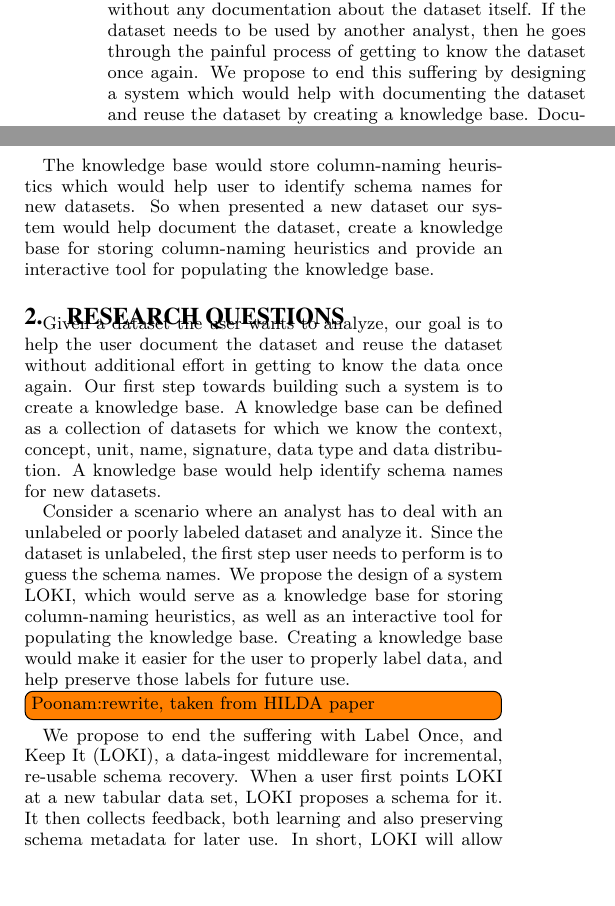
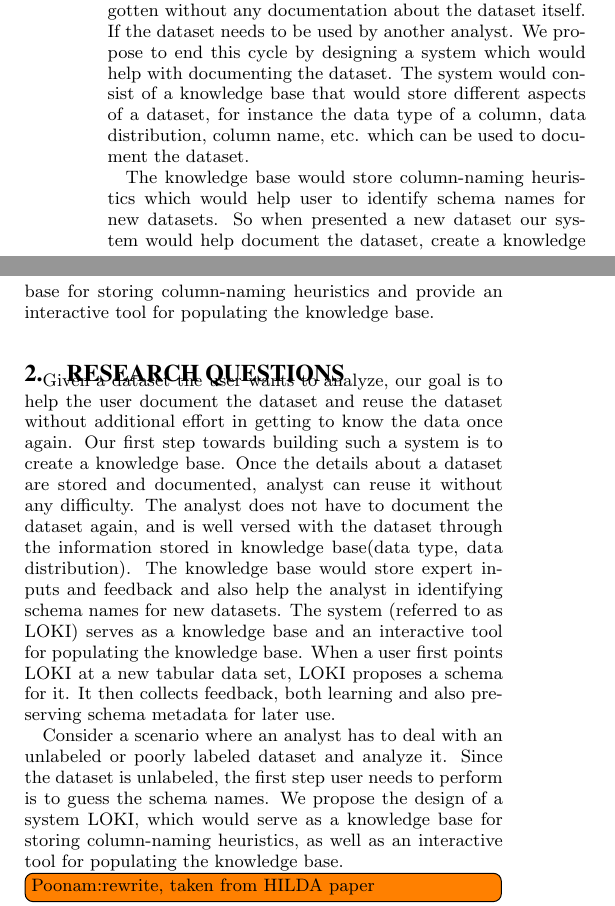
Before and after one commit to Poonam-Kumari/VLDBPhDWorkshop, a LaTeX document (vldb_style_sample/latex/vldb_sample.tex): two parts of the columns of page 1 of 3, joined at a grey line, cut so that both start at the same text, the shorter picture padded with empty space. Compiled offline with pdfLaTeX.

Commit message:
Updated section 1 and 2

```diff
--- a/vldb_style_sample/latex/vldb_sample.tex
+++ b/vldb_style_sample/latex/vldb_sample.tex
@@ -102,5 +102,4 @@ The LOKI editor primes the knowledge base by learning from example data (e.g., f
 \end{abstract}
 
 \section{Motivation}
-Big datasets are available in abundance which are being used by data scientists and database community for research purpose. These datasets are curated, analyzed and forgotten without any documentation about the dataset itself. If the dataset needs to be used by another analyst, then he goes through the painful process of getting to know the dataset once again. We propose to end this suffering by designing a system which would help with documenting the dataset and reuse the dataset by creating a knowledge base. Documentation would consist of storing the following information about the dataset:
-\begin{itemize}
+Big datasets are available in abundance which are being used by data scientists and database community for research purpose. These datasets are often curated, analyzed and forgotten without any documentation about the dataset itself. If the dataset needs to be used by another analyst. We propose to end this cycle by designing a system which would help with documenting the dataset. The system would consist of a knowledge base that would store different aspects of a dataset, for instance the data type of a column, data distribution, column name, etc. which can be used to document the dataset.
@@ -117,14 +108,12 @@ The knowledge base would store column-naming heuristics which would help user to
 
 
 \section{Research Questions}
-Given a dataset the user wants to analyze, our goal is to help the user document the dataset and reuse the dataset without additional effort in getting to know the data once again. Our first step towards building such a system is to create a knowledge base. A knowledge base can be defined as a collection of datasets for which we know the context, concept, unit, name, signature, data type and data distribution. A knowledge base would help identify schema names for new datasets.
+Given a dataset the user wants to analyze, our goal is to help the user document the dataset and reuse the dataset without additional effort in getting to know the data once again. Our first step towards building such a system is to create a knowledge base. Once the details about a dataset are stored and documented, analyst can reuse it without any difficulty. The analyst does not have to document the dataset again, and is well versed with the dataset through the information stored in knowledge base(data type, data distribution). The knowledge base would store expert inputs and feedback and also help the analyst in identifying schema names for new datasets. The system (referred to as LOKI) serves as a knowledge base and an interactive tool for populating the knowledge base. When a user first points LOKI at a new tabular data set, LOKI proposes a schema for it. It then collects feedback, both learning and also preserving schema metadata for later use.
 
-Consider a scenario where an analyst has to deal with an unlabeled or poorly labeled dataset and analyze it. Since the dataset is unlabeled, the first step user needs to perform is to guess the schema names. We propose the design of a system LOKI, which would serve as a knowledge base for storing column-naming heuristics, as well as an interactive tool for populating the knowledge base. Creating a knowledge base would make it easier for the user to properly label data, and help preserve those labels for future use.
+Consider a scenario where an analyst has to deal with an unlabeled or poorly labeled dataset and analyze it. Since the dataset is unlabeled, the first step user needs to perform is to guess the schema names. We propose the design of a system LOKI, which would serve as a knowledge base for storing column-naming heuristics, as well as an interactive tool for populating the knowledge base.
 
 \todo[inline]{Poonam:rewrite, taken from HILDA paper}
-We propose to end the suffering with Label Once, and Keep It (LOKI),
-a data-ingest middleware for incremental, re-usable schema recovery.
-When a user first points LOKI at a new tabular data set, LOKI proposes a schema for it. It then collects feedback, both learning and also preserving schema metadata for later use. In short, LOKI will allow users to assemble schemas on-demand, both (re-)discovering and incrementally refining schema definitions in response to changing data needs.
+In short, LOKI will allow users to assemble schemas on-demand, both (re-)discovering and incrementally refining schema definitions in response to changing data needs.
 
 However, to accomplish this, we first need a knowledge-base of heuristics, domain knowledge, and dirty tricks. In principle, we might implement such a knowledge base as a neural network, train it on example data, and use it to suggest schemas. However, this approach suffers from a host of limitations:
 (1) Lack of generality: A neural network tuned for use with one
```
Also changed, not shown: vldb_style_sample/latex/vldb_sample.pdf, vldb_style_sample/latex/vldb_sample.tex (19 more changed lines), 3 other files.
